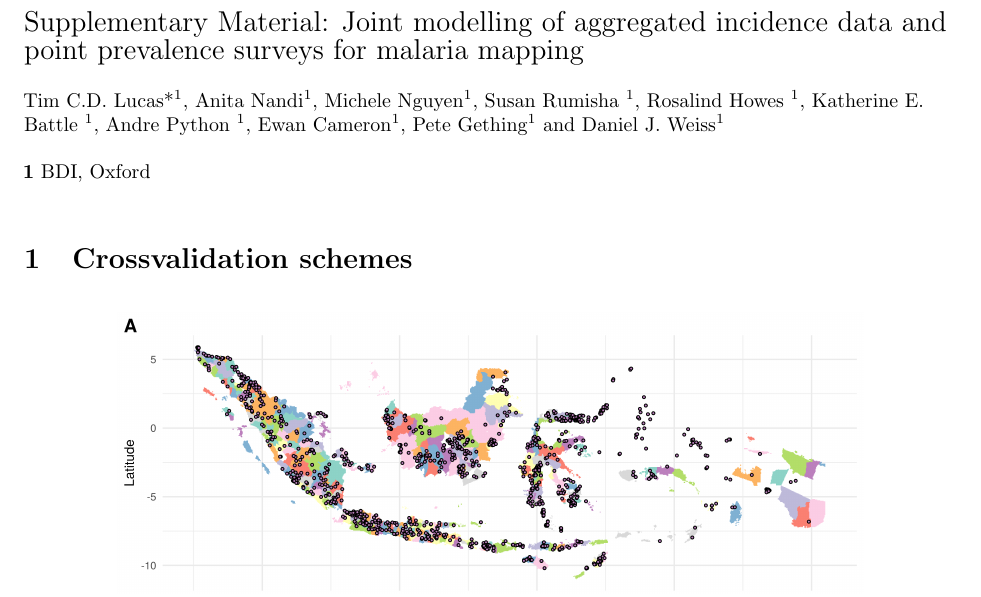
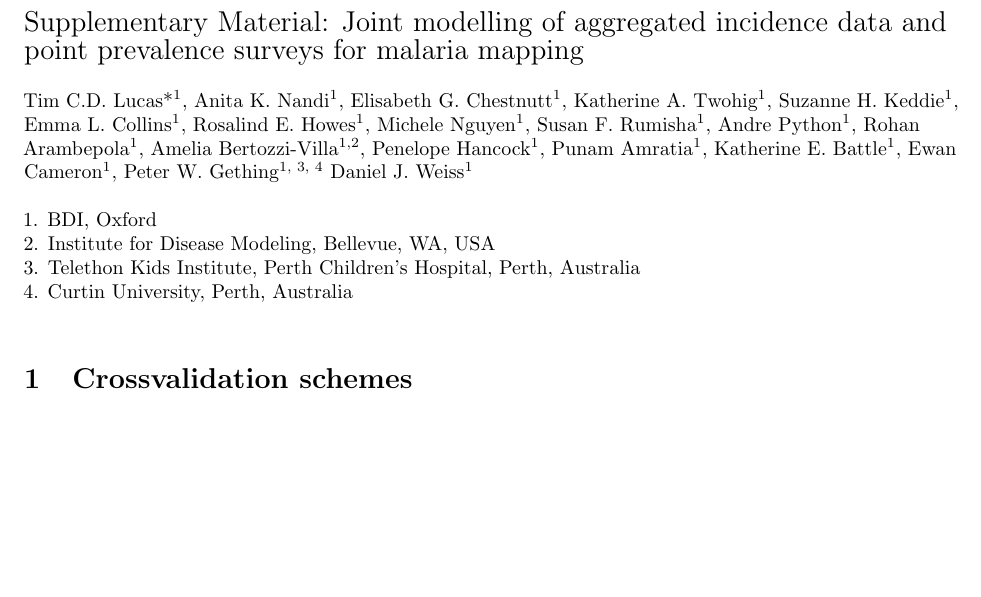
Before and after one commit to timcdlucas/Mapping-malaria-by-sharing-spatial-information-between-incidence-and-prevalence-datasets-manuscript, a LaTeX document (si.tex): part of page 1 of 19 before the commit and part of page 1 of 20 after it, cut so that both start at the same text. Compiled offline with pdfLaTeX.

Commit message:
Update si authors.

```diff
--- a/si.tex
+++ b/si.tex
@@ -78,10 +78,30 @@
 \newline
 % Insert author names, affiliations and corresponding author email (do not include titles, positions, or degrees).
 \\
-Tim C.D. Lucas*\textsuperscript{1}, Anita Nandi\textsuperscript{1}, Michele Nguyen\textsuperscript{1}, Susan Rumisha \textsuperscript{1}, Rosalind Howes \textsuperscript{1}, Katherine E. Battle \textsuperscript{1}, Andre Python \textsuperscript{1}, Ewan Cameron\textsuperscript{1}, Pete Gething\textsuperscript{1} and Daniel J. Weiss\textsuperscript{1}
+Tim C.D. Lucas*\textsuperscript{1},
+Anita K. Nandi\textsuperscript{1},
+Elisabeth G. Chestnutt\textsuperscript{1},
+Katherine A. Twohig\textsuperscript{1},
+Suzanne H. Keddie\textsuperscript{1},
+Emma L. Collins\textsuperscript{1},
+Rosalind E. Howes\textsuperscript{1},
+Michele Nguyen\textsuperscript{1},
+Susan F. Rumisha\textsuperscript{1},
+Andre Python\textsuperscript{1},
+Rohan Arambepola\textsuperscript{1},
+Amelia Bertozzi-Villa\textsuperscript{1,2},
+Penelope Hancock\textsuperscript{1},
+Punam Amratia\textsuperscript{1},
+Katherine E. Battle\textsuperscript{1},
+Ewan Cameron\textsuperscript{1},
+Peter W. Gething\textsuperscript{1, 3, 4}
+Daniel J. Weiss\textsuperscript{1}
 \\
 \bigskip
-\textbf{1} BDI, Oxford
+1. BDI, Oxford\\
+2. Institute for Disease Modeling, Bellevue, WA, USA\\
+3. Telethon Kids Institute, Perth Children’s Hospital, Perth, Australia\\
+4. Curtin University, Perth, Australia
 \\
 \bigskip
 
```
